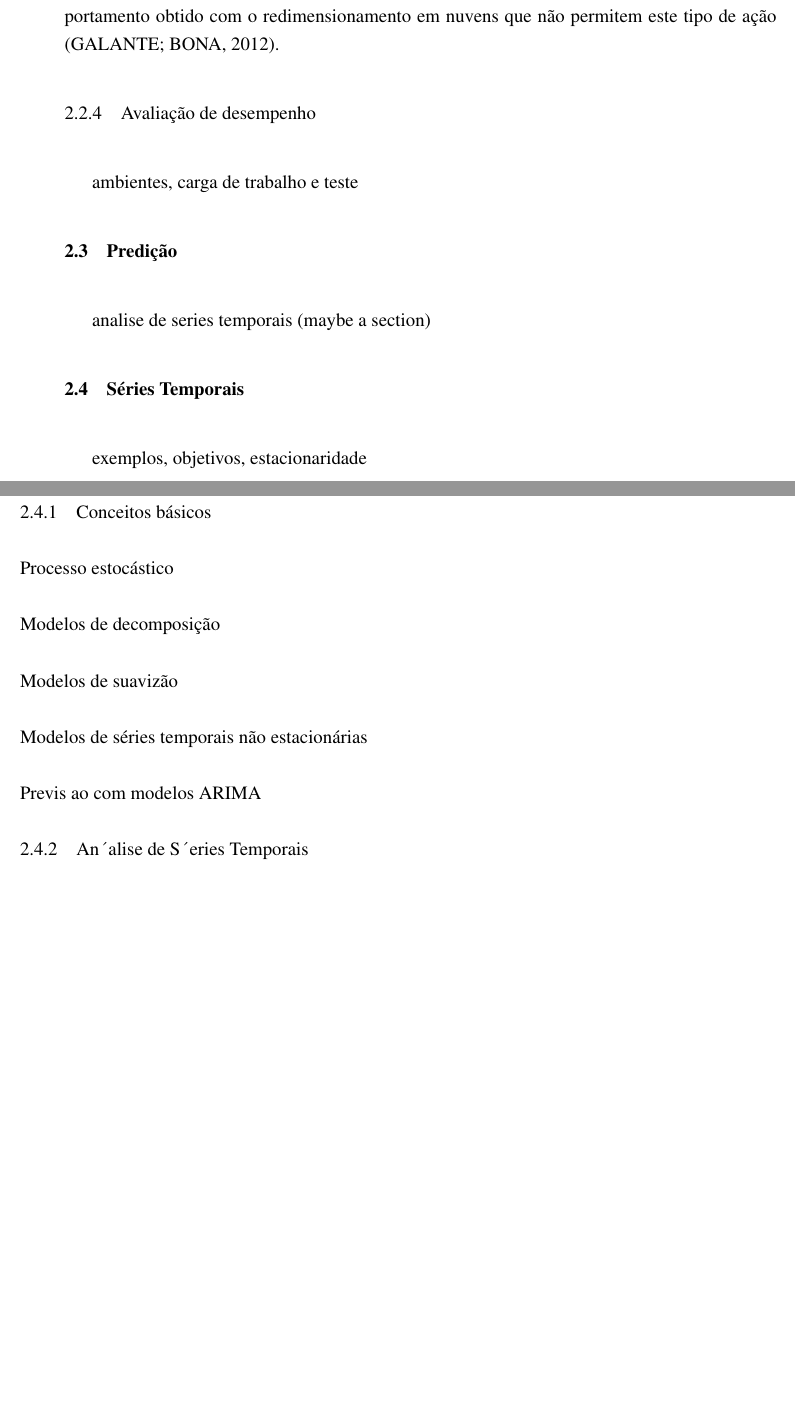
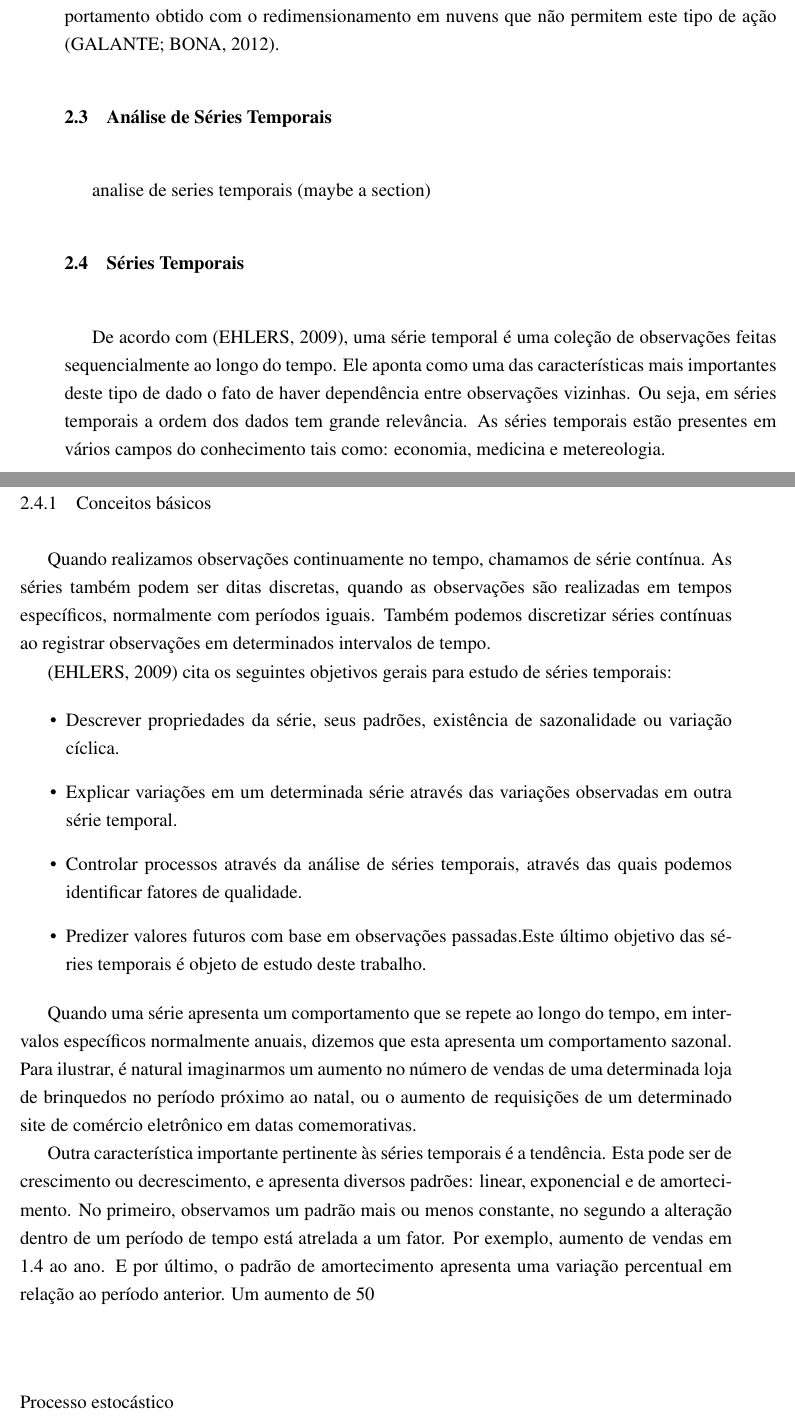
Before and after one commit to ileopoldes/-TCC-I-Monografia---Elasticidade-proativa-em-Cloud-Computing, a LaTeX thesis (monografia-bender_elasticidade.tex): two parts of pages 15 and 16 of 25, joined at a grey line, cut so that both start at the same text, the shorter picture padded with empty space. Compiled offline with pdfLaTeX.

Commit message:
Início da fundamentação teórica de séries temporais

```diff
--- a/monografia-bender_elasticidade.tex
+++ b/monografia-bender_elasticidade.tex
@@ -294,25 +294,35 @@ Quanto às políticas que regem o gerenciamento de recursos pela escalabilidade,
 \subsection{Implementação de elasticidade}
 Os métodos empregados na implementação das soluções de elasticidade encontrados na literatura podem ser categorizados em três tipos: replicação, migração e redimencionamento. A replicação nada mais é que o escalonamento horizontal, descrito anteriormente. E é sem dúvida o método mais utilizado para prover elasticidade, tanto em provedores comerciais quanto em trabalhos na academia \cite{Galante2012}. O redimencionamento é a implementação do escalonamento vertical, o trabalho de \cite{Wilkes2010} emprega esta técnica e iremos analisá-lo melhor na seção de trabalhos relacionados. Por último, a migração é a transferência de uma máquina virtual entre servidores, geralmente esta técnica é usada para simular o comportamento obtido com o redimensionamento em nuvens que não permitem este tipo de ação \cite{Galante2012}.
 
-\subsection{Avaliação de desempenho}
-
-
-ambientes, carga de trabalho e teste
-
-\section{Predição}
-
+\section{Análise de Séries Temporais}
+%TODO complementar a seção
 analise de series temporais (maybe a section)
 
 \section{Séries Temporais}
-exemplos, objetivos, estacionaridade
+De acordo com \cite{Ehlers2009}, uma série temporal é uma coleção de observações feitas sequencialmente ao longo do tempo. Ele aponta como uma das características mais importantes deste tipo de dado o fato de haver dependência entre observações vizinhas. Ou seja, em séries temporais a ordem dos dados tem grande relevância. As séries temporais estão presentes em vários campos do conhecimento tais como: economia, medicina e metereologia.
 
 \subsection{Conceitos básicos}
+Quando realizamos observações continuamente no tempo, chamamos de série contínua. As séries também podem ser ditas discretas, quando as observações são realizadas em tempos específicos, normalmente com períodos iguais. Também podemos discretizar séries contínuas ao registrar observações em determinados intervalos de tempo.
+
+\cite{Ehlers2009} cita os seguintes objetivos gerais para estudo de séries temporais:
+
+\begin{itemize}
+	\item Descrever propriedades da série, seus padrões, existência de sazonalidade ou variação cíclica.
+	\item Explicar variações em um determinada série através das variações observadas em outra série temporal.
+	\item Controlar processos através da análise de séries temporais, através das quais podemos identificar fatores de qualidade.
+	\item Predizer valores futuros com base em observações passadas.Este último objetivo das séries temporais é objeto de estudo deste trabalho.
+\end{itemize}
+
+Quando uma série apresenta um comportamento que se repete ao longo do tempo, em intervalos específicos normalmente anuais, dizemos que esta apresenta um comportamento sazonal. Para ilustrar, é natural imaginarmos um aumento no número de vendas de uma determinada loja de brinquedos no período próximo ao natal, ou o aumento de requisições de um determinado site de comércio eletrônico em datas comemorativas.
+
+Outra característica importante pertinente às séries temporais é a tendência. Esta pode ser de crescimento ou decrescimento, e apresenta diversos padrões: linear, exponencial e de amortecimento. No primeiro, observamos um padrão mais ou menos constante, no segundo a alteração dentro de um período de tempo está atrelada a um fator. Por exemplo, aumento de vendas em 1.4 ao ano. E por último, o padrão de amortecimento apresenta uma variação percentual em relação ao período anterior. Um aumento de 50\[%\] em vendas em relação ao ano anterior, se no primeiro ano tivermos 1000 vendas esperadas, então no segundo teremos 500 e assmi por diante.
+
 \subsection*{Processo estocástico}
-\subsection*{Modelos de decomposição}
-\subsection*{Modelos de suavizão}
-\subsection*{Modelos de séries temporais não estacionárias}
-\subsection*{Previs~ao com modelos ARIMA}
-\subsection{An´alise de S´eries Temporais}
+%\subsection*{Modelos de decomposição}
+%\subsection*{Modelos de suavizão}
+%\subsection*{Modelos de séries temporais não estacionárias}
+%\subsection*{Previs~ao com modelos ARIMA}
+%\subsection{An´alise de S´eries Temporais}
 
 %
 %	TRABALHOS RELACIONADOS
```
Also changed, not shown: tcc1.bib (+21 -12 lines), monografia-bender_elasticidade.bbl, 2 other files.
